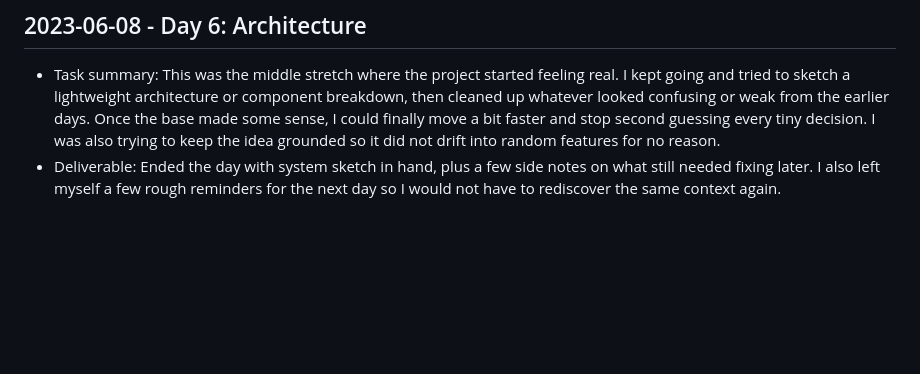
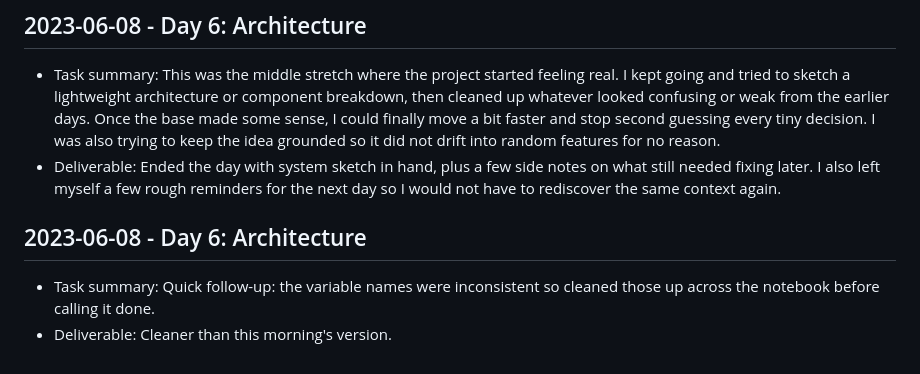
Before and after one commit to harshitpaunikar1/small-team-devops-delivery-pipeline, a Markdown page: .github/project-buildup-history.md, the part around the change. Rendered like a GitHub page; blank space fills up the shorter version.

Commit message:
Day 6: Architecture
Project: Small-Team DevOps Delivery Pipeline
Category: product_case_study / generic
Date: 2023-06-08

Task:
Quick follow-up: the variable names were inconsistent so cleaned those
up across the notebook before calling it done.

Deliverable:
Cleaner than this morning's version.

```diff
--- a/.github/project-buildup-history.md
+++ b/.github/project-buildup-history.md
@@ -28,3 +28,7 @@
 
 - Task summary: This was the middle stretch where the project started feeling real. I kept going and tried to sketch a lightweight architecture or component breakdown, then cleaned up whatever looked confusing or weak from the earlier days. Once the base made some sense, I could finally move a bit faster and stop second guessing every tiny decision. I was also trying to keep the idea grounded so it did not drift into random features for no reason.
 - Deliverable: Ended the day with system sketch in hand, plus a few side notes on what still needed fixing later. I also left myself a few rough reminders for the next day so I would not have to rediscover the same context again.
+## 2023-06-08 - Day 6: Architecture
+
+- Task summary: Quick follow-up: the variable names were inconsistent so cleaned those up across the notebook before calling it done.
+- Deliverable: Cleaner than this morning's version.
```
